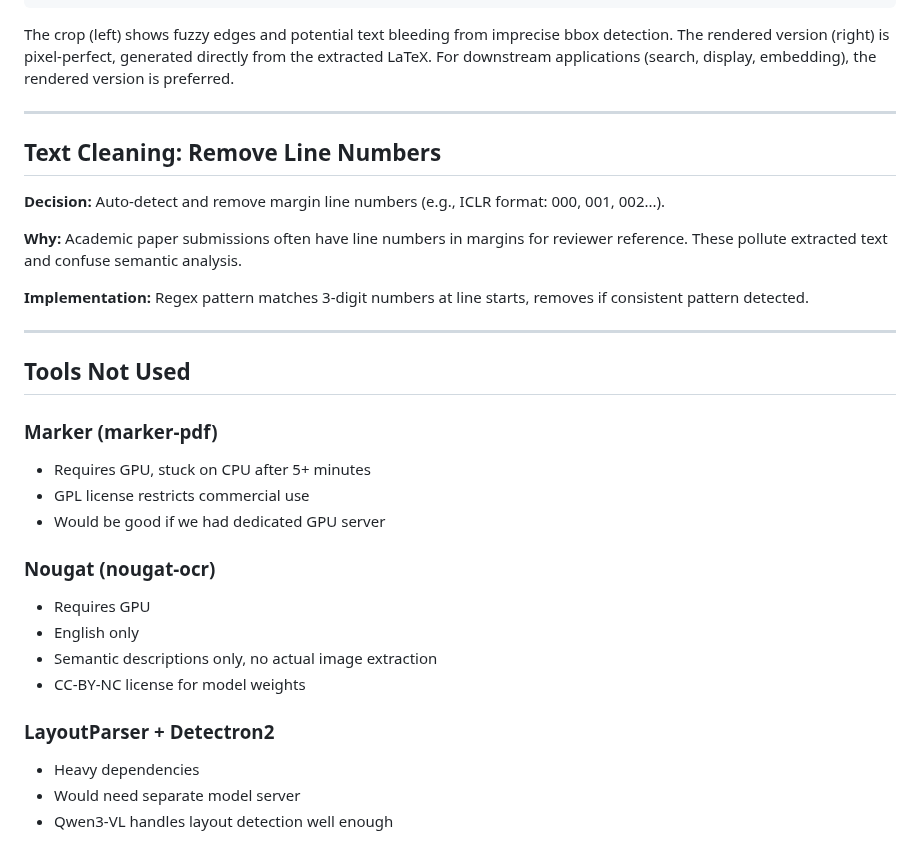
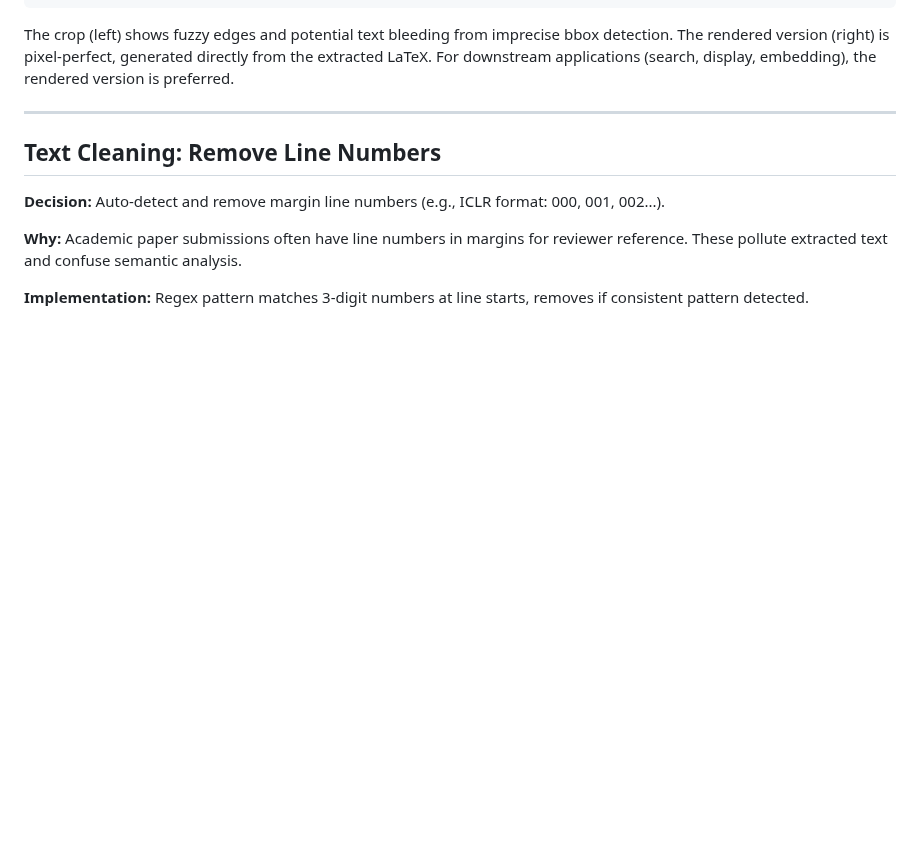
Before and after one commit to ominiverdi/osgeo-library, a Markdown page: docs/DECISIONS.md, the part around the change. Drawn GitHub-style; blank space fills up the shorter version.

Commit message:
Remove 'Tools Not Used' section from DECISIONS.md

```diff
--- a/docs/DECISIONS.md
+++ b/docs/DECISIONS.md
@@ -138,23 +138,3 @@ The crop (left) shows fuzzy edges and potential text bleeding from imprecise bbo
 **Why:** Academic paper submissions often have line numbers in margins for reviewer reference. These pollute extracted text and confuse semantic analysis.
 
 **Implementation:** Regex pattern matches 3-digit numbers at line starts, removes if consistent pattern detected.
-
----
-
-## Tools Not Used
-
-### Marker (marker-pdf)
-- Requires GPU, stuck on CPU after 5+ minutes
-- GPL license restricts commercial use
-- Would be good if we had dedicated GPU server
-
-### Nougat (nougat-ocr)
-- Requires GPU
-- English only
-- Semantic descriptions only, no actual image extraction
-- CC-BY-NC license for model weights
-
-### LayoutParser + Detectron2
-- Heavy dependencies
-- Would need separate model server
-- Qwen3-VL handles layout detection well enough
```
